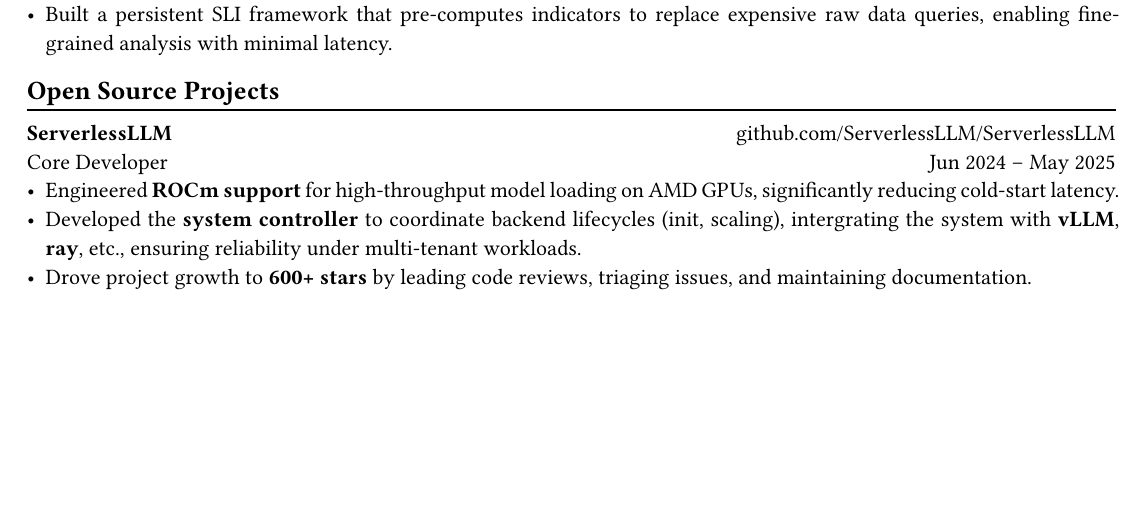
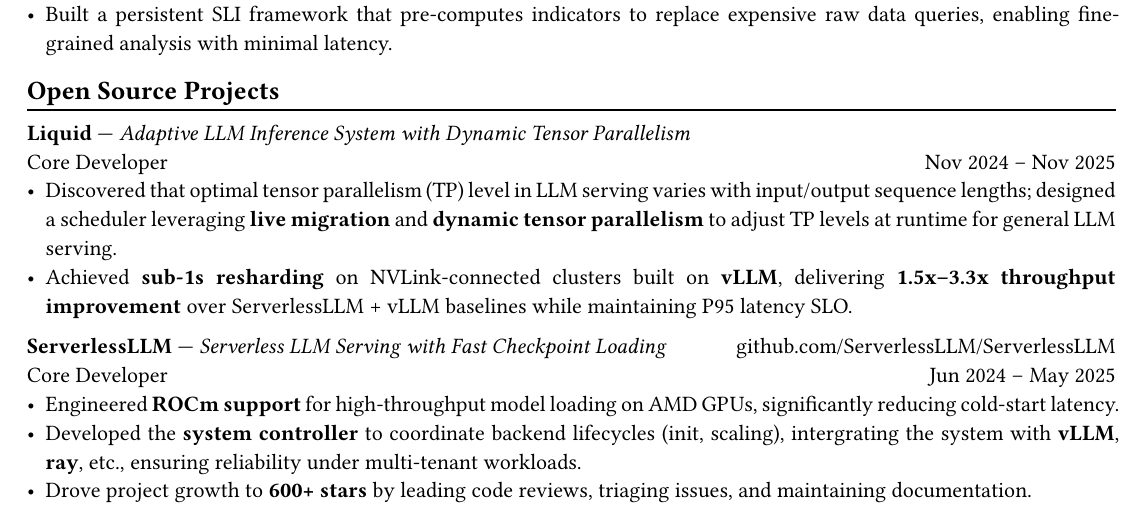
Before and after one commit to SiyangShao/resume, a Typst document (main_work.typ): part of the page before the commit and part of page 1 of 2 after it, cut so that both start at the same text, the shorter picture padded with empty space. Compiled offline with Typst 0.15.

Commit message:
proj: add liquid

```diff
--- a/main_work.typ
+++ b/main_work.typ
@@ -71,7 +71,12 @@
 
 == Open Source Projects
 #chiline()
-*ServerlessLLM* #h(1fr) #link("https://github.com/ServerlessLLM/ServerlessLLM")[github.com/ServerlessLLM/ServerlessLLM] \
+*Liquid* — _Adaptive LLM Inference System with Dynamic Tensor Parallelism_ \
+Core Developer #h(1fr) Nov 2024 -- Nov 2025 \
+- Discovered that optimal tensor parallelism (TP) level in LLM serving varies with input/output sequence lengths; designed a scheduler leveraging *live migration* and *dynamic tensor parallelism* to adjust TP levels at runtime for general LLM serving.
+- Achieved *sub-1s resharding* on NVLink-connected clusters built on *vLLM*, delivering *1.5x–3.3x throughput improvement* over ServerlessLLM + vLLM baselines while maintaining P95 latency SLO.
+
+*ServerlessLLM* — _Serverless LLM Serving with Fast Checkpoint Loading_ #h(1fr) #link("https://github.com/ServerlessLLM/ServerlessLLM")[github.com/ServerlessLLM/ServerlessLLM] \
 Core Developer #h(1fr) Jun 2024 -- May 2025 \
 - Engineered *ROCm support* for high-throughput model loading on AMD GPUs, significantly reducing cold-start latency.
 - Developed the *system controller* to coordinate backend lifecycles (init, scaling), intergrating the system with *vLLM*, *ray*, etc., ensuring reliability under multi-tenant workloads.
```
